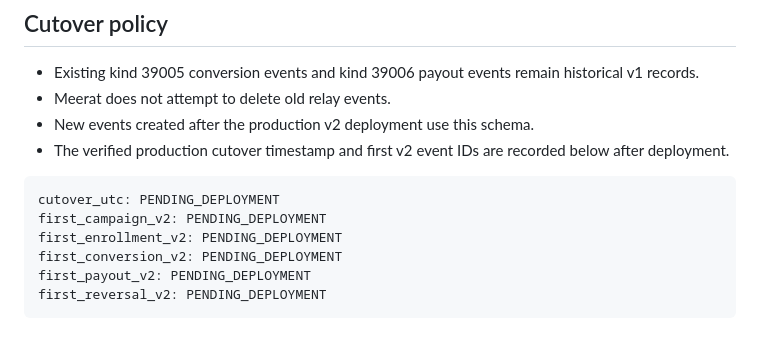
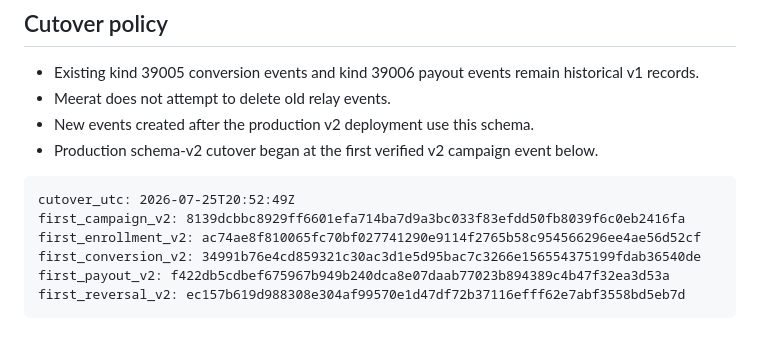
Before and after one commit to juangb87/nostr-affiliate-poc, a Markdown page: docs/nostr-schema-v2.md, the part around the change. Drawn GitHub-style.

Commit message:
docs: record Nostr schema v2 cutover

````diff
--- a/docs/nostr-schema-v2.md
+++ b/docs/nostr-schema-v2.md
@@ -141,13 +141,13 @@ One reversal is emitted per conversion in the current MVP; duplicate submissions
 - Existing kind 39005 conversion events and kind 39006 payout events remain historical v1 records.
 - Meerat does not attempt to delete old relay events.
 - New events created after the production v2 deployment use this schema.
-- The verified production cutover timestamp and first v2 event IDs are recorded below after deployment.
+- Production schema-v2 cutover began at the first verified v2 campaign event below.
 
 ```text
-cutover_utc: PENDING_DEPLOYMENT
-first_campaign_v2: PENDING_DEPLOYMENT
-first_enrollment_v2: PENDING_DEPLOYMENT
-first_conversion_v2: PENDING_DEPLOYMENT
-first_payout_v2: PENDING_DEPLOYMENT
-first_reversal_v2: PENDING_DEPLOYMENT
+cutover_utc: 2026-07-25T20:52:49Z
+first_campaign_v2: 8139dcbbc8929ff6601efa714ba7d9a3bc033f83efdd50fb8039f6c0eb2416fa
+first_enrollment_v2: ac74ae8f810065fc70bf027741290e9114f2765b58c954566296ee4ae56d52cf
+first_conversion_v2: 34991b76e4cd859321c30ac3d1e5d95bac7c3266e156554375199fdab36540de
+first_payout_v2: f422db5cdbef675967b949b240dca8e07daab77023b894389c4b47f32ea3d53a
+first_reversal_v2: ec157b619d988308e304af99570e1d47df72b37116efff62e7abf3558bd5eb7d
 ```
````
